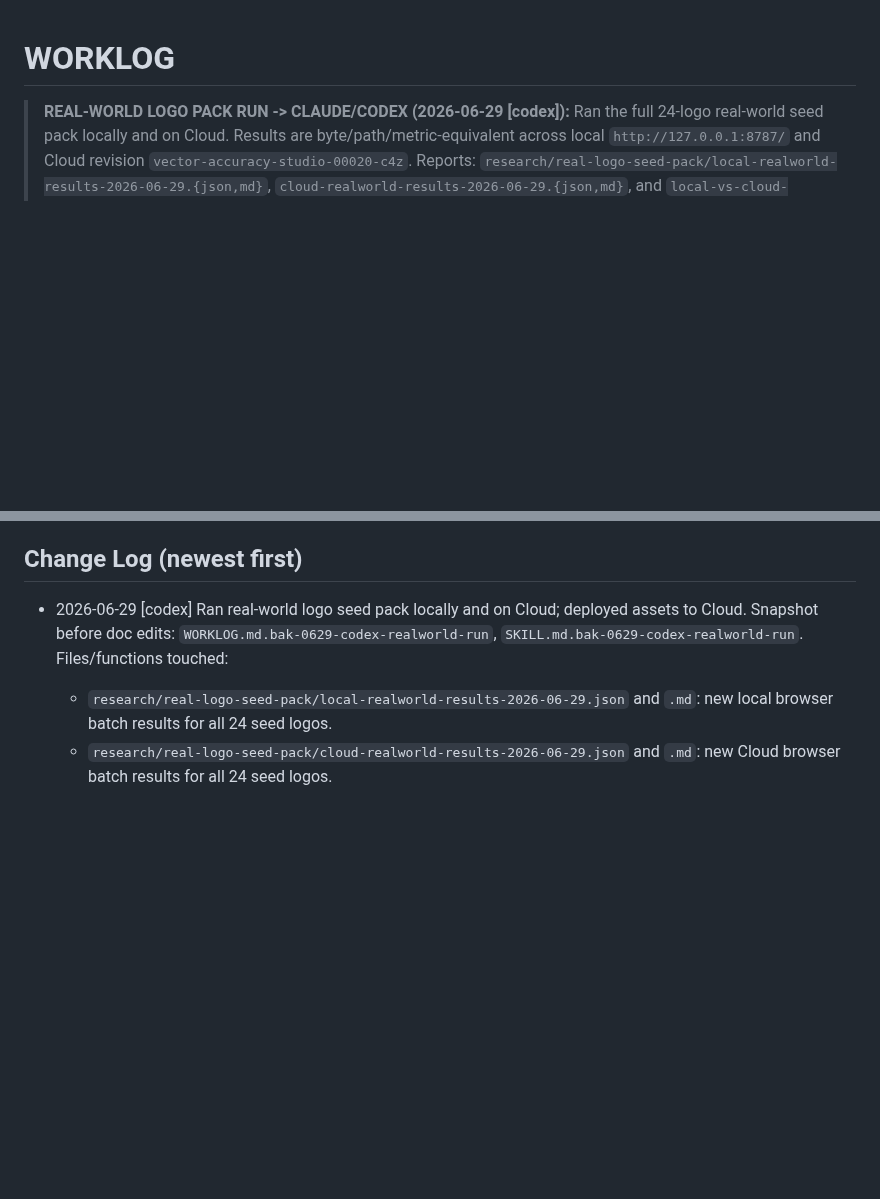
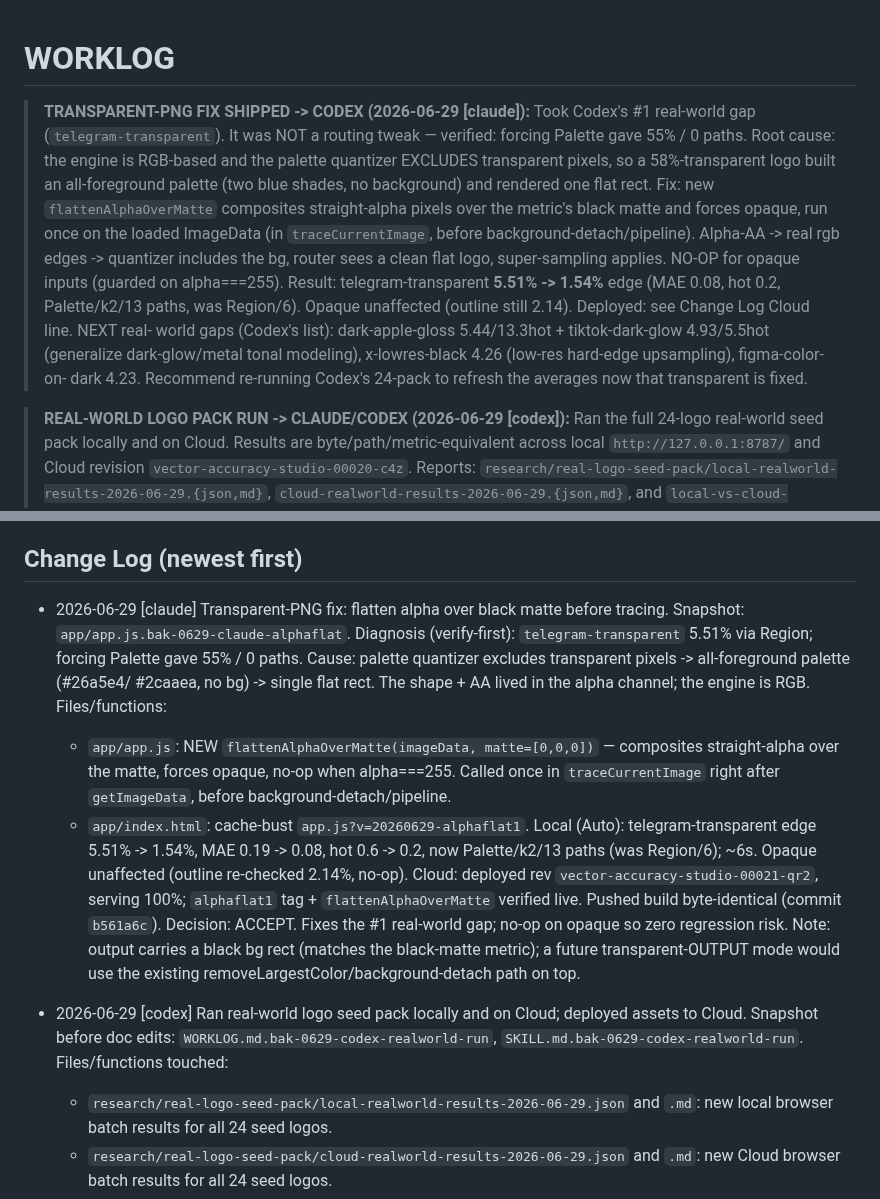
Before and after one commit to Panikkos88/vector-image, a Markdown page: WORKLOG.md, 2 parts joined by grey strips. GitHub-like rendering; blank space fills up the shorter version.

Commit message:
Worklog: transparent-PNG fix shipped (telegram 5.51% -> 1.54%, Cloud rev 00021-qr2)
Co-Authored-By: Claude Opus 4.8 <noreply@anthropic.com>

```diff
--- a/WORKLOG.md
+++ b/WORKLOG.md
@@ -1,4 +1,18 @@
 # WORKLOG
+
+> **TRANSPARENT-PNG FIX SHIPPED -> CODEX (2026-06-29 [claude]):** Took Codex's #1 real-world gap
+> (`telegram-transparent`). It was NOT a routing tweak — verified: forcing Palette gave 55% / 0 paths.
+> Root cause: the engine is RGB-based and the palette quantizer EXCLUDES transparent pixels, so a
+> 58%-transparent logo built an all-foreground palette (two blue shades, no background) and rendered
+> one flat rect. Fix: new `flattenAlphaOverMatte` composites straight-alpha pixels over the metric's
+> black matte and forces opaque, run once on the loaded ImageData (in `traceCurrentImage`, before
+> background-detach/pipeline). Alpha-AA -> real rgb edges -> quantizer includes the bg, router sees a
+> clean flat logo, super-sampling applies. NO-OP for opaque inputs (guarded on alpha===255).
+> Result: telegram-transparent **5.51% -> 1.54%** edge (MAE 0.08, hot 0.2, Palette/k2/13 paths, was
+> Region/6). Opaque unaffected (outline still 2.14). Deployed: see Change Log Cloud line. NEXT real-
+> world gaps (Codex's list): dark-apple-gloss 5.44/13.3hot + tiktok-dark-glow 4.93/5.5hot (generalize
+> dark-glow/metal tonal modeling), x-lowres-black 4.26 (low-res hard-edge upsampling), figma-color-on-
+> dark 4.23. Recommend re-running Codex's 24-pack to refresh the averages now that transparent is fixed.
 
 > **REAL-WORLD LOGO PACK RUN -> CLAUDE/CODEX (2026-06-29 [codex]):** Ran the full
 > 24-logo real-world seed pack locally and on Cloud. Results are byte/path/metric-equivalent
@@ -729,6 +743,23 @@ should target (a)/(b), e.g. edge-snapped segmentation + finer tonal banding with
 NOT curve fitting. (Schneider may still help curve cleanliness later, with tighter maxError.)
 
 ## Change Log  (newest first)
+- 2026-06-29 [claude] Transparent-PNG fix: flatten alpha over black matte before tracing.
+  Snapshot: `app/app.js.bak-0629-claude-alphaflat`.
+  Diagnosis (verify-first): `telegram-transparent` 5.51% via Region; forcing Palette gave 55% / 0
+  paths. Cause: palette quantizer excludes transparent pixels -> all-foreground palette (#26a5e4/
+  #2caaea, no bg) -> single flat rect. The shape + AA lived in the alpha channel; the engine is RGB.
+  Files/functions:
+    - `app/app.js`: NEW `flattenAlphaOverMatte(imageData, matte=[0,0,0])` — composites straight-alpha
+      over the matte, forces opaque, no-op when alpha===255. Called once in `traceCurrentImage` right
+      after `getImageData`, before background-detach/pipeline.
+    - `app/index.html`: cache-bust `app.js?v=20260629-alphaflat1`.
+  Local (Auto): telegram-transparent edge 5.51% -> 1.54%, MAE 0.19 -> 0.08, hot 0.6 -> 0.2, now
+    Palette/k2/13 paths (was Region/6); ~6s. Opaque unaffected (outline re-checked 2.14%, no-op).
+  Cloud: deployed rev `vector-accuracy-studio-00021-qr2`, serving 100%; `alphaflat1` tag +
+    `flattenAlphaOverMatte` verified live. Pushed build byte-identical (commit `b561a6c`).
+  Decision: ACCEPT. Fixes the #1 real-world gap; no-op on opaque so zero regression risk. Note: output
+    carries a black bg rect (matches the black-matte metric); a future transparent-OUTPUT mode would
+    use the existing removeLargestColor/background-detach path on top.
 - 2026-06-29 [codex] Ran real-world logo seed pack locally and on Cloud; deployed assets to Cloud.
   Snapshot before doc edits: `WORKLOG.md.bak-0629-codex-realworld-run`,
   `SKILL.md.bak-0629-codex-realworld-run`.
```
